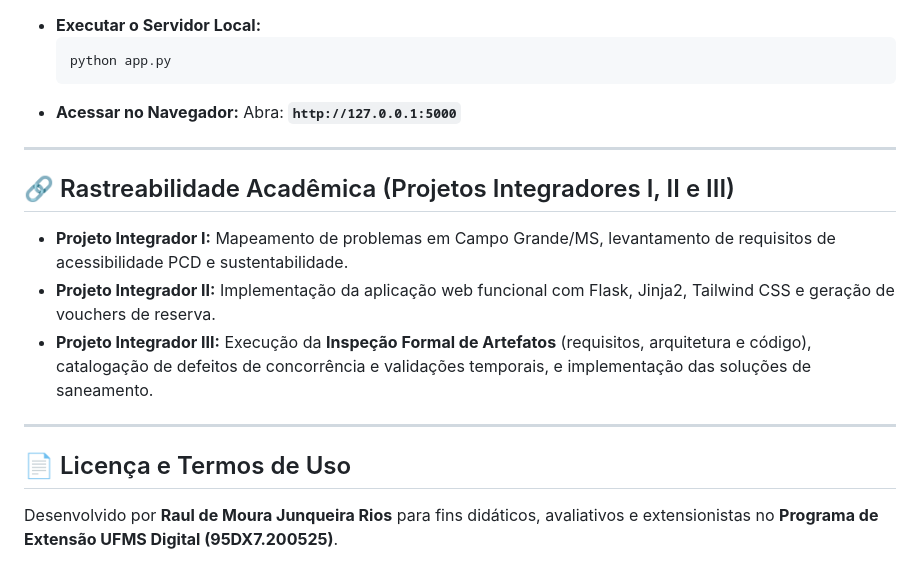
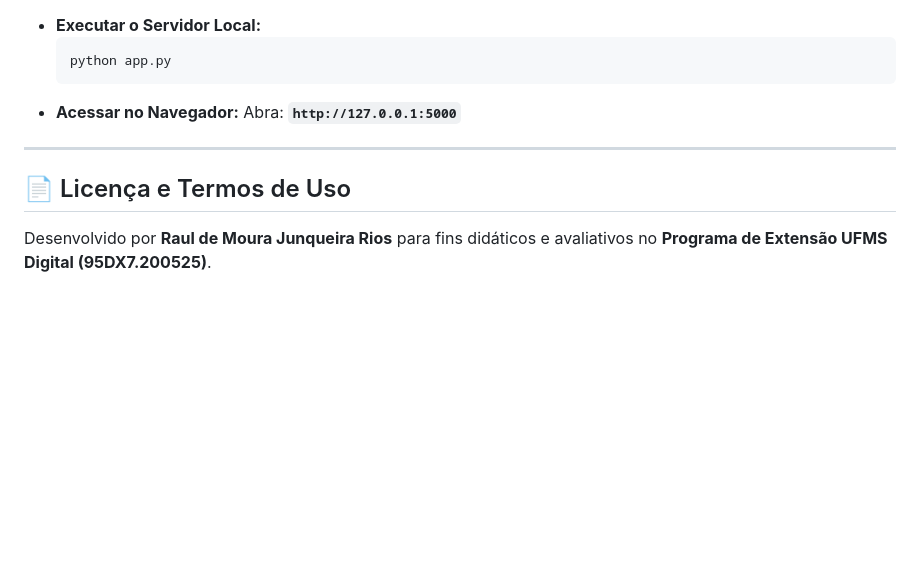
Before and after one commit to raullrios/Projeto-Integrador-II, a Markdown page: README.md, the part around the change. GitHub-like rendering; blank space fills up the shorter version.

Commit message:
Ajustes
22.10 - 23h07

```diff
--- a/README.md
+++ b/README.md
@@ -101,12 +101,5 @@ Caso deseje clonar e rodar o código-fonte em seu ambiente de desenvolvimento:
 
 ---
 
-## 🔗 Rastreabilidade Acadêmica (Projetos Integradores I, II e III)
-* **Projeto Integrador I:** Mapeamento de problemas em Campo Grande/MS, levantamento de requisitos de acessibilidade PCD e sustentabilidade.
-* **Projeto Integrador II:** Implementação da aplicação web funcional com Flask, Jinja2, Tailwind CSS e geração de vouchers de reserva.
-* **Projeto Integrador III:** Execução da **Inspeção Formal de Artefatos** (requisitos, arquitetura e código), catalogação de defeitos de concorrência e validações temporais, e implementação das soluções de saneamento.
-
----
-
 ## 📄 Licença e Termos de Uso
-Desenvolvido por **Raul de Moura Junqueira Rios** para fins didáticos, avaliativos e extensionistas no **Programa de Extensão UFMS Digital (95DX7.200525)**.
+Desenvolvido por **Raul de Moura Junqueira Rios** para fins didáticos e avaliativos no **Programa de Extensão UFMS Digital (95DX7.200525)**.
```
